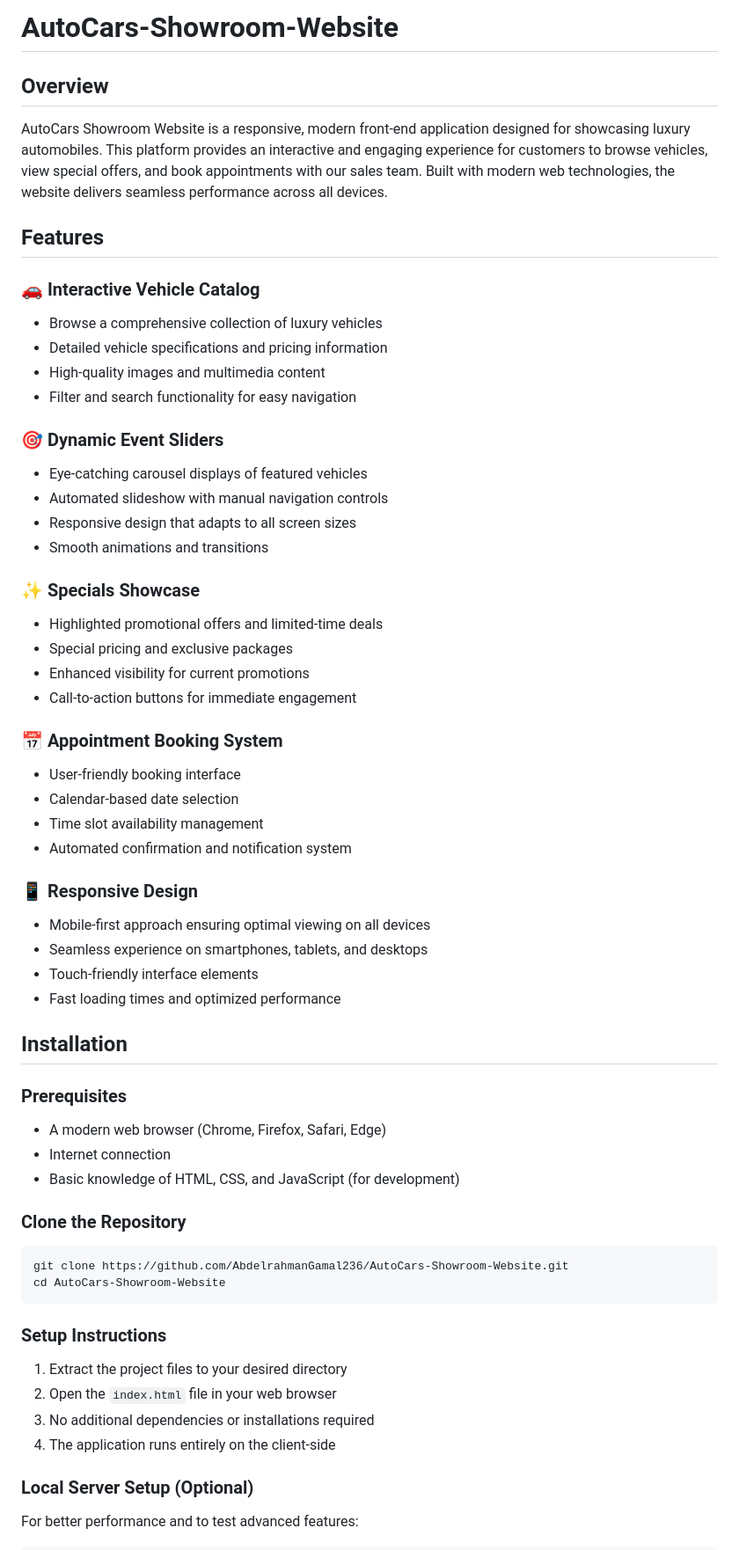
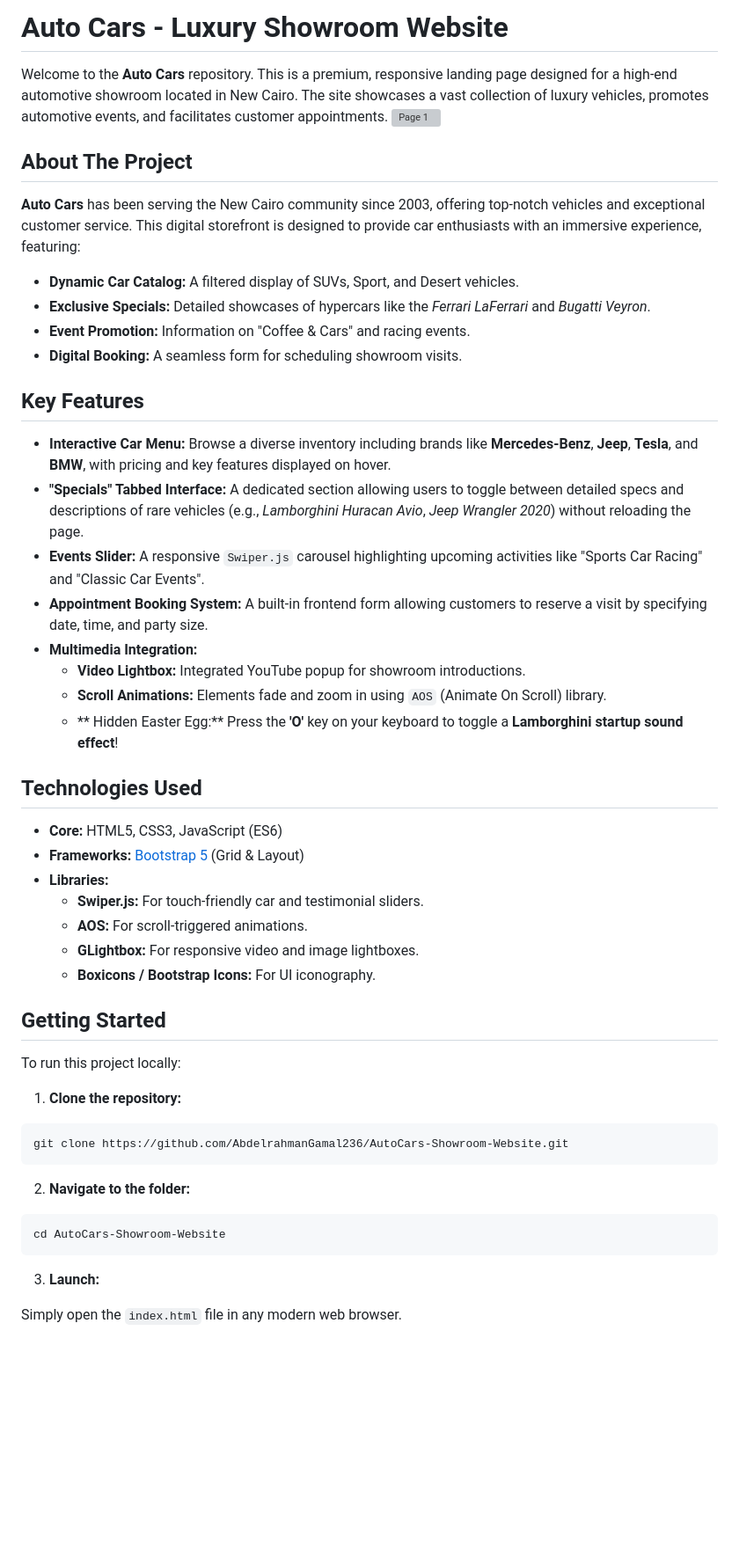
Before and after one commit to AbdelrahmanGamal236/AutoCars-Showroom-Website, a Markdown page: README.md, the part around one of its changes. Shown at 88% size. Drawn GitHub-style; blank space fills up the shorter version; grey boxes are pictures that could not be loaded.

````diff
--- a/README.md
+++ b/README.md
@@ -1,59 +1,54 @@
-# AutoCars-Showroom-Website
+# Auto Cars - Luxury Showroom Website
 
-## Overview
-AutoCars Showroom Website is a responsive, modern front-end application designed for showcasing luxury automobiles. This platform provides an interactive and engaging experience for customers to browse vehicles, view special offers, and book appointments with our sales team. Built with modern web technologies, the website delivers seamless performance across all devices.
+Welcome to the **Auto Cars** repository. This is a premium, responsive landing page designed for a high-end automotive showroom located in New Cairo. The site showcases a vast collection of luxury vehicles, promotes automotive events, and facilitates customer appointments.
+![Page 1](Auto.jpeg)
+##  About The Project
 
-## Features
+**Auto Cars** has been serving the New Cairo community since 2003, offering top-notch vehicles and exceptional customer service. This digital storefront is designed to provide car enthusiasts with an immersive experience, featuring:
 
-### 🚗 Interactive Vehicle Catalog
-- Browse a comprehensive collection of luxury vehicles
-- Detailed vehicle specifications and pricing information
-- High-quality images and multimedia content
-- Filter and search functionality for easy navigation
+* **Dynamic Car Catalog:** A filtered display of SUVs, Sport, and Desert vehicles.
+* **Exclusive Specials:** Detailed showcases of hypercars like the *Ferrari LaFerrari* and *Bugatti Veyron*.
+* **Event Promotion:** Information on "Coffee & Cars" and racing events.
+* **Digital Booking:** A seamless form for scheduling showroom visits.
 
-### 🎯 Dynamic Event Sliders
-- Eye-catching carousel displays of featured vehicles
-- Automated slideshow with manual navigation controls
-- Responsive design that adapts to all screen sizes
-- Smooth animations and transitions
+##  Key Features
 
-### ✨ Specials Showcase
-- Highlighted promotional offers and limited-time deals
-- Special pricing and exclusive packages
-- Enhanced visibility for current promotions
-- Call-to-action buttons for immediate engagement
+* **Interactive Car Menu:** Browse a diverse inventory including brands like **Mercedes-Benz**, **Jeep**, **Tesla**, and **BMW**, with pricing and key features displayed on hover.
+* **"Specials" Tabbed Interface:** A dedicated section allowing users to toggle between detailed specs and descriptions of rare vehicles (e.g., *Lamborghini Huracan Avio*, *Jeep Wrangler 2020*) without reloading the page.
+* **Events Slider:** A responsive `Swiper.js` carousel highlighting upcoming activities like "Sports Car Racing" and "Classic Car Events".
+* **Appointment Booking System:** A built-in frontend form allowing customers to reserve a visit by specifying date, time, and party size.
+* **Multimedia Integration:**
+    * **Video Lightbox:** Integrated YouTube popup for showroom introductions.
+    * **Scroll Animations:** Elements fade and zoom in using `AOS` (Animate On Scroll) library.
+    * ** Hidden Easter Egg:** Press the **'O'** key on your keyboard to toggle a **Lamborghini startup sound effect**!
 
-### 📅 Appointment Booking System
-- User-friendly booking interface
-- Calendar-based date selection
-- Time slot availability management
-- Automated confirmation and notification system
+##  Technologies Used
 
-### 📱 Responsive Design
-- Mobile-first approach ensuring optimal viewing on all devices
-- Seamless experience on smartphones, tablets, and desktops
-- Touch-friendly interface elements
-- Fast loading times and optimized performance
+* **Core:** HTML5, CSS3, JavaScript (ES6)
+* **Frameworks:** [Bootstrap 5](https://getbootstrap.com/) (Grid & Layout)
+* **Libraries:**
+    * **Swiper.js:** For touch-friendly car and testimonial sliders.
+    * **AOS:** For scroll-triggered animations.
+    * **GLightbox:** For responsive video and image lightboxes.
+    * **Boxicons / Bootstrap Icons:** For UI iconography.
 
-## Installation
+##  Getting Started
 
-### Prerequisites
-- A modern web browser (Chrome, Firefox, Safari, Edge)
-- Internet connection
-- Basic knowledge of HTML, CSS, and JavaScript (for development)
+To run this project locally:
 
-### Clone the Repository
+1. **Clone the repository:**
+
 ```bash
 git clone https://github.com/AbdelrahmanGamal236/AutoCars-Showroom-Website.git
+```
+
+2. **Navigate to the folder:**
+
+```bash
 cd AutoCars-Showroom-Website
 ```
 
-### Setup Instructions
-1. Extract the project files to your desired directory
-2. Open the `index.html` file in your web browser
-3. No additional dependencies or installations required
-4. The application runs entirely on the client-side
+3. **Launch:**
 
-### Local Server Setup (Optional)
-For better performance and to test advanced features:
+Simply open the `index.html` file in any modern web browser.
 
````
Also changed, not shown: other parts of README.md (+11 -244 lines).
